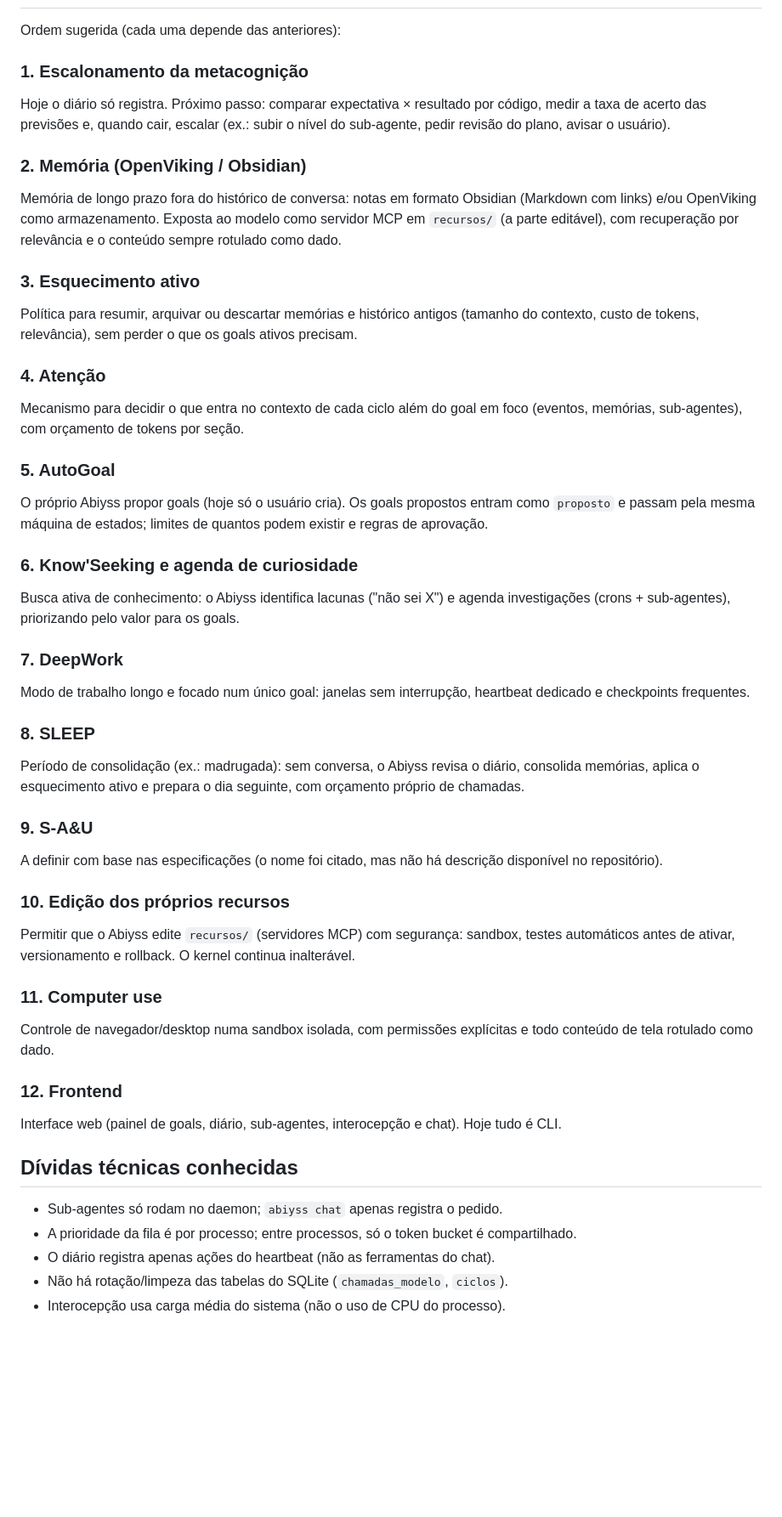
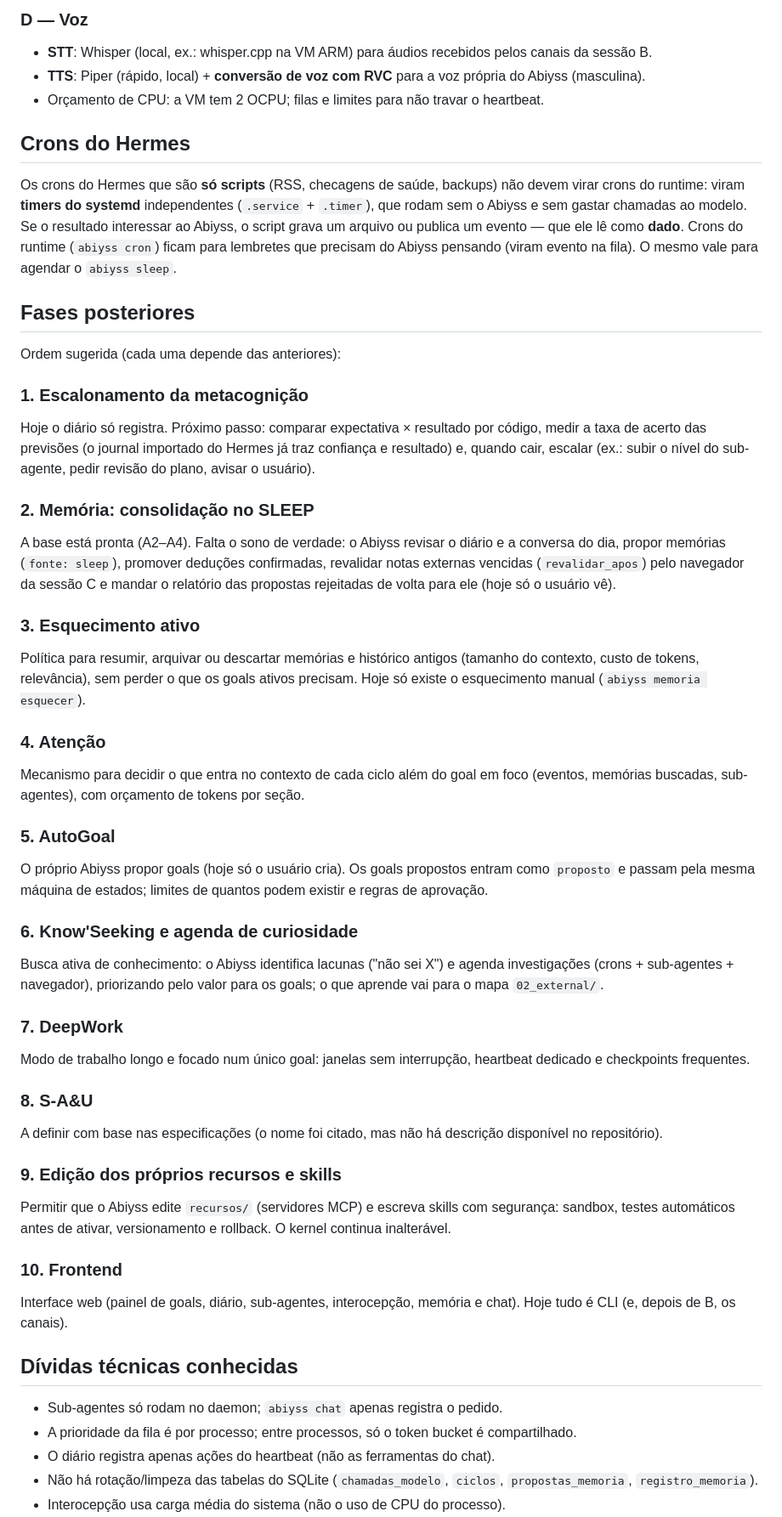
Before and after one commit to rafaelsantos-cs/Abiyss-Runtime-Project, a Markdown page: docs/ROADMAP.md, the part around one of its changes. Shown at 85% size. Rendered like a GitHub page; blank space fills up the shorter version.

```diff
--- a/docs/ROADMAP.md
+++ b/docs/ROADMAP.md
@@ -38,25 +91,49 @@ Nada daqui está implementado.
+### D — Voz
+
+- **STT**: Whisper (local, ex.: whisper.cpp na VM ARM) para áudios recebidos
+  pelos canais da sessão B.
+- **TTS**: Piper (rápido, local) + **conversão de voz com RVC** para a voz
+  própria do Abiyss (masculina).
+- Orçamento de CPU: a VM tem 2 OCPU; filas e limites para não travar o
+  heartbeat.
+
+## Crons do Hermes
+
+Os crons do Hermes que são **só scripts** (RSS, checagens de saúde, backups)
+não devem virar crons do runtime: viram **timers do systemd** independentes
+(`.service` + `.timer`), que rodam sem o Abiyss e sem gastar chamadas ao
+modelo. Se o resultado interessar ao Abiyss, o script grava um arquivo ou
+publica um evento — que ele lê como **dado**. Crons do runtime (`abiyss cron`)
+ficam para lembretes que precisam do Abiyss pensando (viram evento na fila).
+O mesmo vale para agendar o `abiyss sleep`.
+
+## Fases posteriores
 
 Ordem sugerida (cada uma depende das anteriores):
 
 ### 1. Escalonamento da metacognição
 Hoje o diário só registra. Próximo passo: comparar expectativa × resultado por
-código, medir a taxa de acerto das previsões e, quando cair, escalar (ex.:
-subir o nível do sub-agente, pedir revisão do plano, avisar o usuário).
+código, medir a taxa de acerto das previsões (o journal importado do Hermes
+já traz confiança e resultado) e, quando cair, escalar (ex.: subir o nível do
+sub-agente, pedir revisão do plano, avisar o usuário).
 
-### 2. Memória (OpenViking / Obsidian)
-Memória de longo prazo fora do histórico de conversa: notas em formato
-Obsidian (Markdown com links) e/ou OpenViking como armazenamento. Exposta ao
-modelo como servidor MCP em `recursos/` (a parte editável), com recuperação
-por relevância e o conteúdo sempre rotulado como dado.
+### 2. Memória: consolidação no SLEEP
+A base está pronta (A2–A4). Falta o sono de verdade: o Abiyss revisar o
+diário e a conversa do dia, propor memórias (`fonte: sleep`), promover
+deduções confirmadas, revalidar notas externas vencidas (`revalidar_apos`)
+pelo navegador da sessão C e mandar o relatório das propostas rejeitadas de
+volta para ele (hoje só o usuário vê).
 
 ### 3. Esquecimento ativo
 Política para resumir, arquivar ou descartar memórias e histórico antigos
 (tamanho do contexto, custo de tokens, relevância), sem perder o que os goals
-ativos precisam.
+ativos precisam. Hoje só existe o esquecimento manual
+(`abiyss memoria esquecer`).
 
 ### 4. Atenção
 Mecanismo para decidir o que entra no contexto de cada ciclo além do goal em
-foco (eventos, memórias, sub-agentes), com orçamento de tokens por seção.
+foco (eventos, memórias buscadas, sub-agentes), com orçamento de tokens por
+seção.
 
 ### 5. AutoGoal
 O próprio Abiyss propor goals (hoje só o usuário cria). Os goals propostos
@@ -65,33 +142,25 @@ quantos podem existir e regras de aprovação.
 
 ### 6. Know'Seeking e agenda de curiosidade
 Busca ativa de conhecimento: o Abiyss identifica lacunas ("não sei X") e agenda
-investigações (crons + sub-agentes), priorizando pelo valor para os goals.
+investigações (crons + sub-agentes + navegador), priorizando pelo valor para os
+goals; o que aprende vai para o mapa `02_external/`.
 
 ### 7. DeepWork
 Modo de trabalho longo e focado num único goal: janelas sem interrupção,
 heartbeat dedicado e checkpoints frequentes.
 
-### 8. SLEEP
-Período de consolidação (ex.: madrugada): sem conversa, o Abiyss revisa o
-diário, consolida memórias, aplica o esquecimento ativo e prepara o dia
-seguinte, com orçamento próprio de chamadas.
-
-### 9. S-A&U
+### 8. S-A&U
 A definir com base nas especificações (o nome foi citado, mas não há descrição
 disponível no repositório).
 
-### 10. Edição dos próprios recursos
-Permitir que o Abiyss edite `recursos/` (servidores MCP) com segurança:
-sandbox, testes automáticos antes de ativar, versionamento e rollback. O
-kernel continua inalterável.
+### 9. Edição dos próprios recursos e skills
+Permitir que o Abiyss edite `recursos/` (servidores MCP) e escreva skills com
+segurança: sandbox, testes automáticos antes de ativar, versionamento e
+rollback. O kernel continua inalterável.
 
-### 11. Computer use
-Controle de navegador/desktop numa sandbox isolada, com permissões explícitas
-e todo conteúdo de tela rotulado como dado.
-
-### 12. Frontend
-Interface web (painel de goals, diário, sub-agentes, interocepção e chat).
-Hoje tudo é CLI.
+### 10. Frontend
+Interface web (painel de goals, diário, sub-agentes, interocepção, memória e
+chat). Hoje tudo é CLI (e, depois de B, os canais).
 
 ## Dívidas técnicas conhecidas
 
@@ -99,5 +168,6 @@ Hoje tudo é CLI.
 - A prioridade da fila é por processo; entre processos, só o token bucket é
   compartilhado.
 - O diário registra apenas ações do heartbeat (não as ferramentas do chat).
-- Não há rotação/limpeza das tabelas do SQLite (`chamadas_modelo`, `ciclos`).
+- Não há rotação/limpeza das tabelas do SQLite (`chamadas_modelo`, `ciclos`,
+  `propostas_memoria`, `registro_memoria`).
 - Interocepção usa carga média do sistema (não o uso de CPU do processo).
```
Also changed, not shown: other parts of docs/ROADMAP.md (+71 -4 lines).
